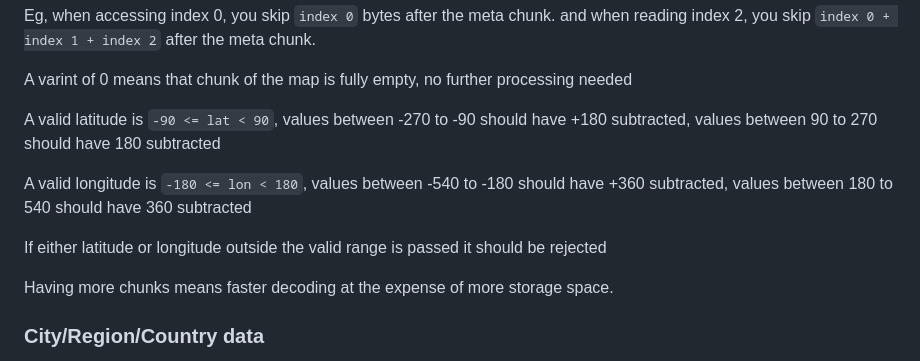
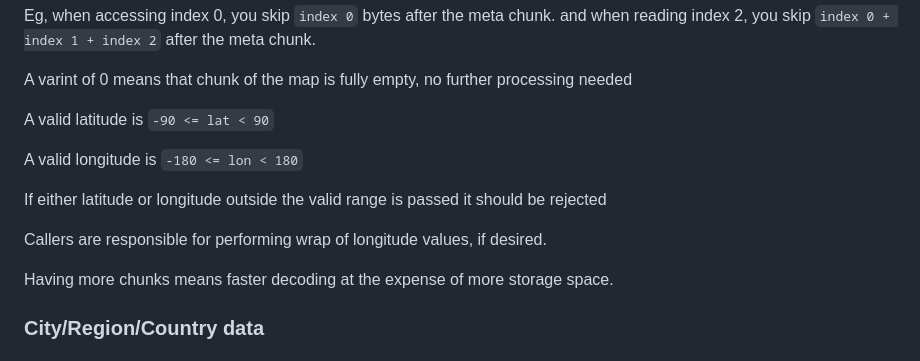
Before and after one commit to ferrybig/loc-to-city, a Markdown page: binary-format.md, the part around the change. GitHub-like rendering.

Commit message:
Clarify that callers are supposed to perform wrap around

```diff
--- a/binary-format.md
+++ b/binary-format.md
@@ -57,11 +57,13 @@ Eg, when accessing index 0, you skip `index 0` bytes after the meta chunk. and w
 
 A varint of 0 means that chunk of the map is fully empty, no further processing needed
 
-A valid latitude is `-90 <= lat < 90`, values between -270 to -90 should have +180 subtracted, values between 90 to 270 should have 180 subtracted
+A valid latitude is `-90 <= lat < 90`
 
-A valid longitude is `-180 <= lon < 180`, values between -540 to -180 should have +360 subtracted, values between 180 to 540 should have 360 subtracted
+A valid longitude is `-180 <= lon < 180`
 
 If either latitude or longitude outside the valid range is passed it should be rejected
+
+Callers are responsible for performing wrap of longitude values, if desired.
 
 Having more chunks means faster decoding at the expense of more storage space.
 
```
